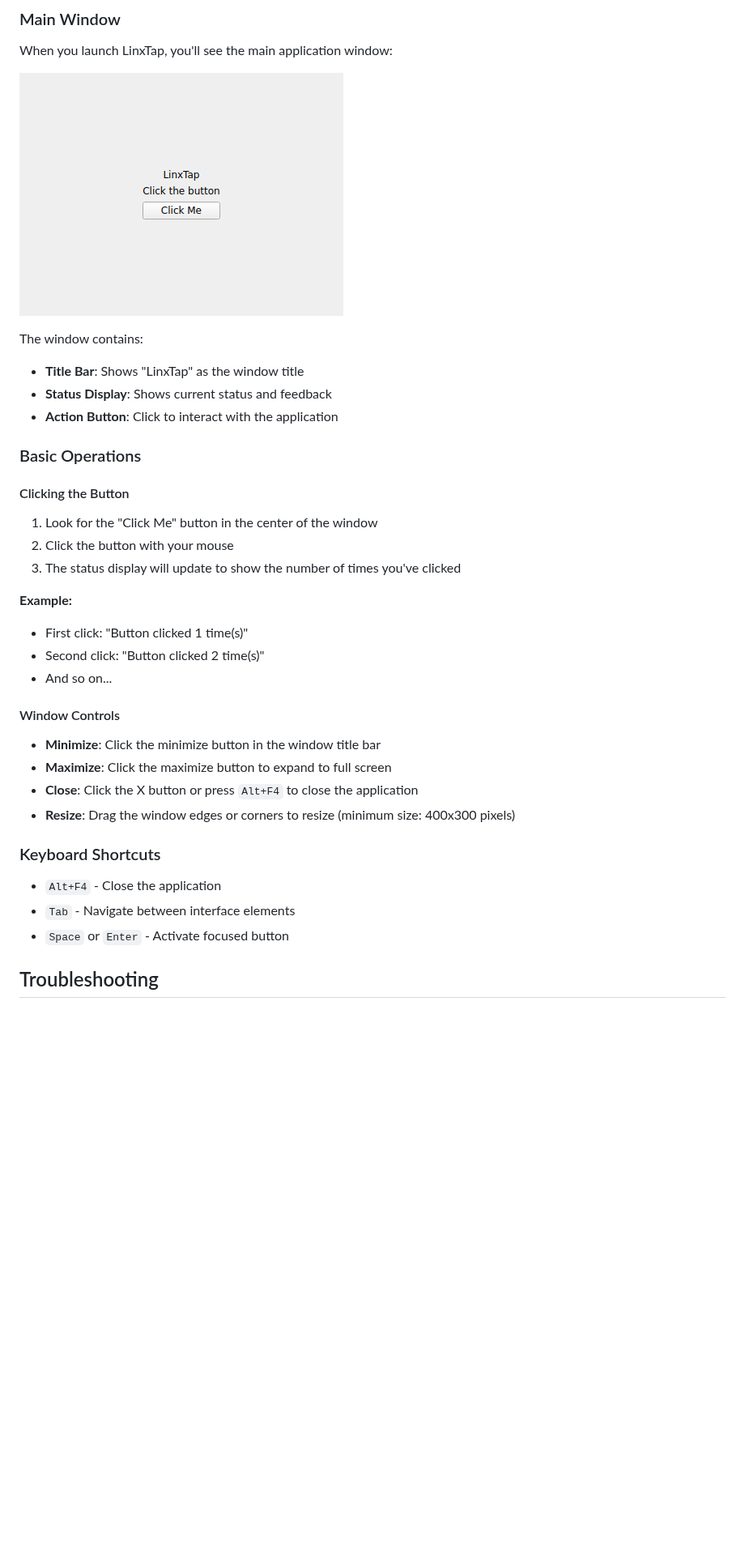
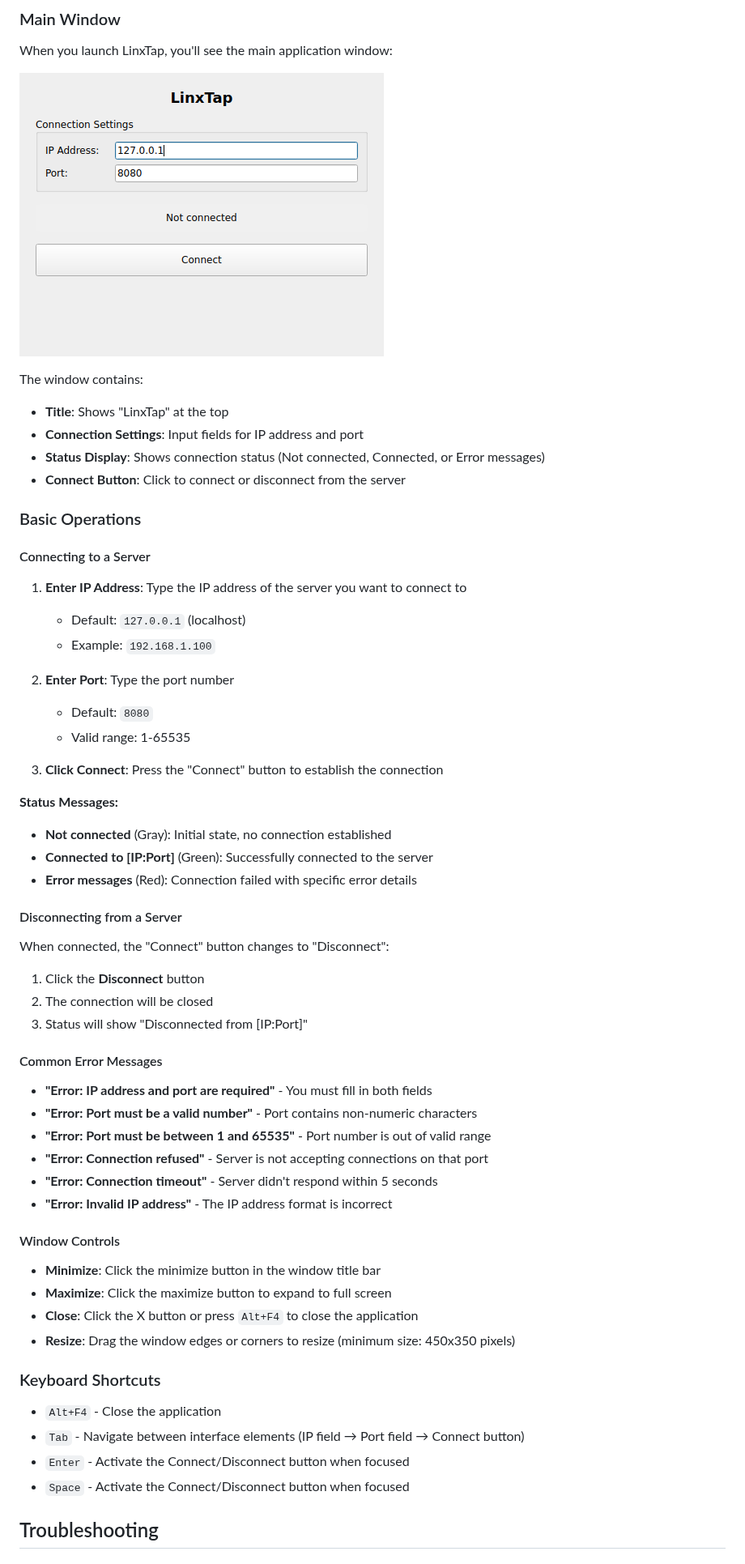
Before and after one commit to vely44/linxtap, a Markdown page: USER_MANUAL.md, the part around one of its changes. Shown at 81% size. Drawn GitHub-style; pictures changed too: screenshots/linxtap-ui.png; blank space fills up the shorter version.

```diff
--- a/USER_MANUAL.md
+++ b/USER_MANUAL.md
@@ -116,35 +116,61 @@ When you launch LinxTap, you'll see the main application window:
 
 The window contains:
 
-- **Title Bar**: Shows "LinxTap" as the window title
-- **Status Display**: Shows current status and feedback
-- **Action Button**: Click to interact with the application
+- **Title**: Shows "LinxTap" at the top
+- **Connection Settings**: Input fields for IP address and port
+- **Status Display**: Shows connection status (Not connected, Connected, or Error messages)
+- **Connect Button**: Click to connect or disconnect from the server
 
 ### Basic Operations
 
-#### Clicking the Button
+#### Connecting to a Server
 
-1. Look for the "Click Me" button in the center of the window
-2. Click the button with your mouse
-3. The status display will update to show the number of times you've clicked
+1. **Enter IP Address**: Type the IP address of the server you want to connect to
+   - Default: `127.0.0.1` (localhost)
+   - Example: `192.168.1.100`
 
-**Example:**
-- First click: "Button clicked 1 time(s)"
-- Second click: "Button clicked 2 time(s)"
-- And so on...
+2. **Enter Port**: Type the port number
+   - Default: `8080`
+   - Valid range: 1-65535
+
+3. **Click Connect**: Press the "Connect" button to establish the connection
+
+**Status Messages:**
+
+- **Not connected** (Gray): Initial state, no connection established
+- **Connected to [IP:Port]** (Green): Successfully connected to the server
+- **Error messages** (Red): Connection failed with specific error details
+
+#### Disconnecting from a Server
+
+When connected, the "Connect" button changes to "Disconnect":
+
+1. Click the **Disconnect** button
+2. The connection will be closed
+3. Status will show "Disconnected from [IP:Port]"
+
+#### Common Error Messages
+
+- **"Error: IP address and port are required"** - You must fill in both fields
+- **"Error: Port must be a valid number"** - Port contains non-numeric characters
+- **"Error: Port must be between 1 and 65535"** - Port number is out of valid range
+- **"Error: Connection refused"** - Server is not accepting connections on that port
+- **"Error: Connection timeout"** - Server didn't respond within 5 seconds
+- **"Error: Invalid IP address"** - The IP address format is incorrect
 
 #### Window Controls
 
 - **Minimize**: Click the minimize button in the window title bar
 - **Maximize**: Click the maximize button to expand to full screen
 - **Close**: Click the X button or press `Alt+F4` to close the application
-- **Resize**: Drag the window edges or corners to resize (minimum size: 400x300 pixels)
+- **Resize**: Drag the window edges or corners to resize (minimum size: 450x350 pixels)
 
 ### Keyboard Shortcuts
 
 - `Alt+F4` - Close the application
-- `Tab` - Navigate between interface elements
-- `Space` or `Enter` - Activate focused button
+- `Tab` - Navigate between interface elements (IP field → Port field → Connect button)
+- `Enter` - Activate the Connect/Disconnect button when focused
+- `Space` - Activate the Connect/Disconnect button when focused
 
 ## Troubleshooting
 
```
Also changed, not shown: other parts of USER_MANUAL.md (+15 -3 lines), README.md (+1 -1 lines), 3 other files.
